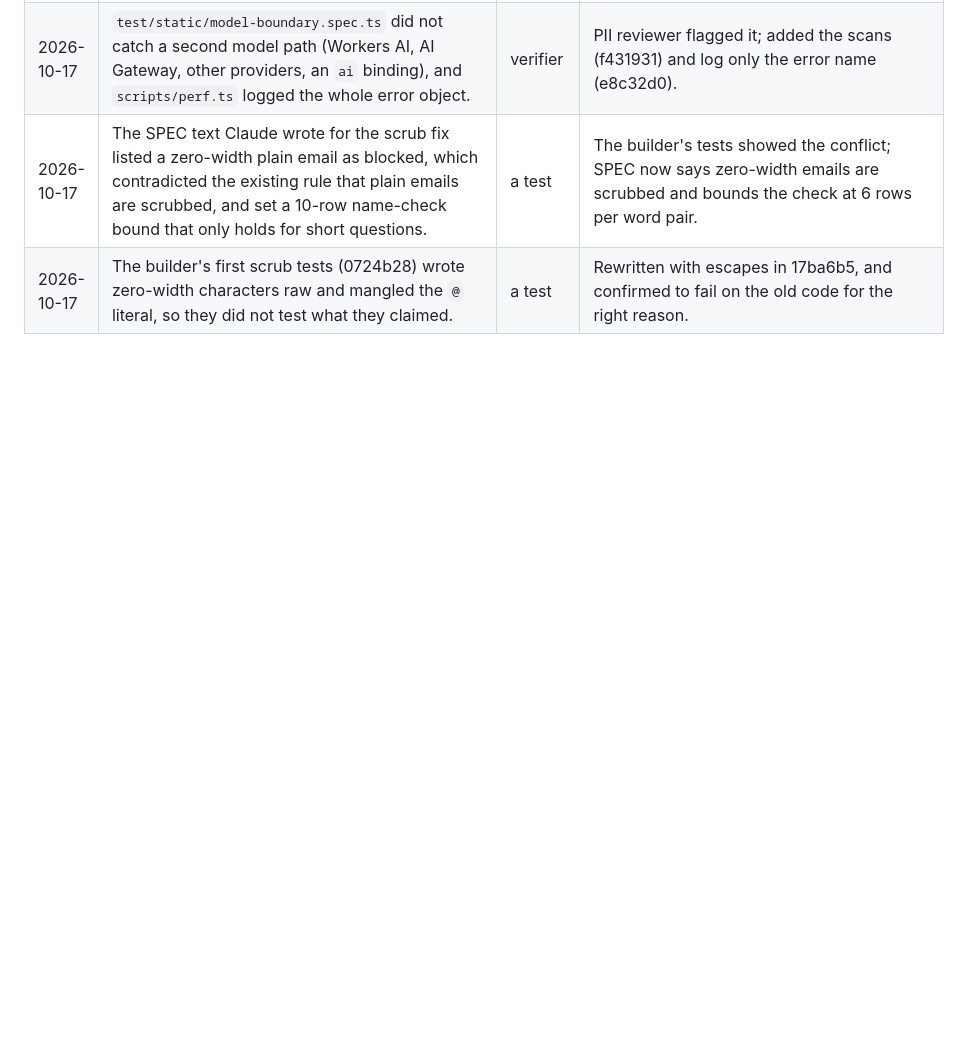
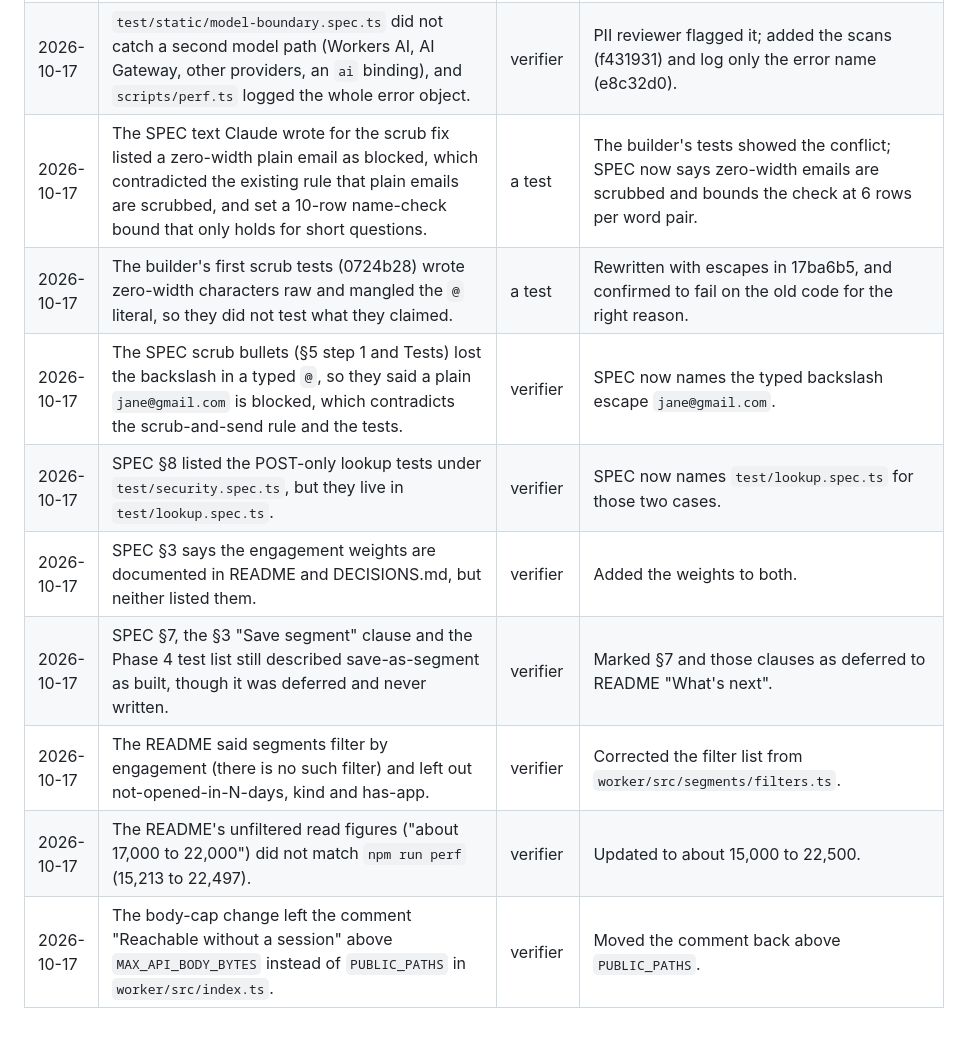
Before and after one commit to ecroatt/tpo-cdp, a Markdown page: AI_LOG.md, the part around the change. GitHub-like rendering; blank space fills up the shorter version.

Commit message:
Log the Phase 5 verifier gaps in AI_LOG.md
Co-Authored-By: Claude Opus 5.5 <noreply@anthropic.com>

```diff
--- a/AI_LOG.md
+++ b/AI_LOG.md
@@ -52,3 +52,10 @@ Where the AI got it wrong while building this, who caught it, and how it was fix
 | 2026-10-17 | `test/static/model-boundary.spec.ts` did not catch a second model path (Workers AI, AI Gateway, other providers, an `ai` binding), and `scripts/perf.ts` logged the whole error object. | verifier | PII reviewer flagged it; added the scans (f431931) and log only the error name (e8c32d0). |
 | 2026-10-17 | The SPEC text Claude wrote for the scrub fix listed a zero-width plain email as blocked, which contradicted the existing rule that plain emails are scrubbed, and set a 10-row name-check bound that only holds for short questions. | a test | The builder's tests showed the conflict; SPEC now says zero-width emails are scrubbed and bounds the check at 6 rows per word pair. |
 | 2026-10-17 | The builder's first scrub tests (0724b28) wrote zero-width characters raw and mangled the `@` literal, so they did not test what they claimed. | a test | Rewritten with escapes in 17ba6b5, and confirmed to fail on the old code for the right reason. |
+| 2026-10-17 | The SPEC scrub bullets (§5 step 1 and Tests) lost the backslash in a typed `@`, so they said a plain `jane@gmail.com` is blocked, which contradicts the scrub-and-send rule and the tests. | verifier | SPEC now names the typed backslash escape `jane@gmail.com`. |
+| 2026-10-17 | SPEC §8 listed the POST-only lookup tests under `test/security.spec.ts`, but they live in `test/lookup.spec.ts`. | verifier | SPEC now names `test/lookup.spec.ts` for those two cases. |
+| 2026-10-17 | SPEC §3 says the engagement weights are documented in README and DECISIONS.md, but neither listed them. | verifier | Added the weights to both. |
+| 2026-10-17 | SPEC §7, the §3 "Save segment" clause and the Phase 4 test list still described save-as-segment as built, though it was deferred and never written. | verifier | Marked §7 and those clauses as deferred to README "What's next". |
+| 2026-10-17 | The README said segments filter by engagement (there is no such filter) and left out not-opened-in-N-days, kind and has-app. | verifier | Corrected the filter list from `worker/src/segments/filters.ts`. |
+| 2026-10-17 | The README's unfiltered read figures ("about 17,000 to 22,000") did not match `npm run perf` (15,213 to 22,497). | verifier | Updated to about 15,000 to 22,500. |
+| 2026-10-17 | The body-cap change left the comment "Reachable without a session" above `MAX_API_BODY_BYTES` instead of `PUBLIC_PATHS` in `worker/src/index.ts`. | verifier | Moved the comment back above `PUBLIC_PATHS`. |
```
